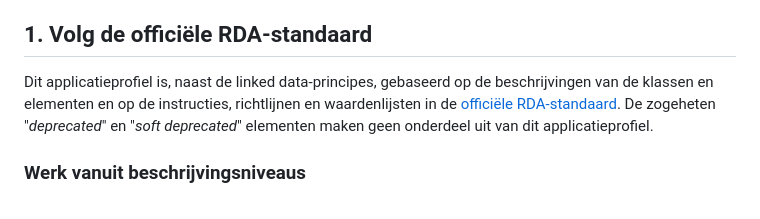
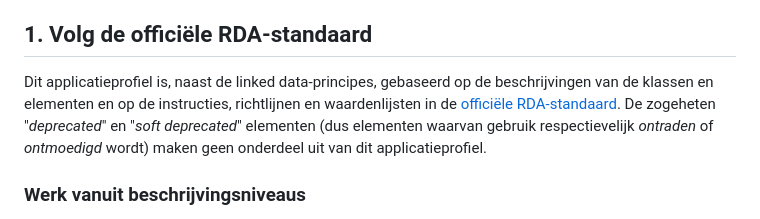
Before and after one commit to PodiumkunstNet/ApplicationProfileRDA, a Markdown page: Principles.md, the part around the change. GitHub-like rendering.

```diff
--- a/Principles.md
+++ b/Principles.md
@@ -8,7 +8,7 @@ Sommige entiteiten hebben alleen maar betekenis in de context van één bovenlig
 Om praktische redenen is het doorgaans nog niet doenlijk om van alle beschreven dingen een entiteit te maken. Zo wordt de bladmuziek van [Muziekschatten.nl](https://www.muziekschatten.nl/) met volwaardige entiteiten beschreven maar van de uitgevers van de bladmuziek wordt slechts een naam genoemd, zonder de uitgevers als een entiteit te representeren.
 
 ## 1. Volg de officiële RDA-standaard
-Dit applicatieprofiel is, naast de linked data-principes, gebaseerd op de beschrijvingen van de klassen en elementen en op de instructies, richtlijnen en waardenlijsten in de [officiële RDA-standaard](http://access.rdatoolkit.org/). De zogeheten "*deprecated*" en "*soft deprecated*" elementen maken geen onderdeel uit van dit applicatieprofiel.
+Dit applicatieprofiel is, naast de linked data-principes, gebaseerd op de beschrijvingen van de klassen en elementen en op de instructies, richtlijnen en waardenlijsten in de [officiële RDA-standaard](http://access.rdatoolkit.org/). De zogeheten "*deprecated*" en "*soft deprecated*" elementen (dus elementen waarvan gebruik respectievelijk *ontraden* of *ontmoedigd* wordt) maken geen onderdeel uit van dit applicatieprofiel.
 
 ### Werk vanuit beschrijvingsniveaus
 Belangrijk in de benadering die RDA biedt, is dat beschrijvingen op verschillende **niveaus van detaillering** gemaakt kunnen worden. Daarbij wordt onderscheid gemaakt tussen:
```
